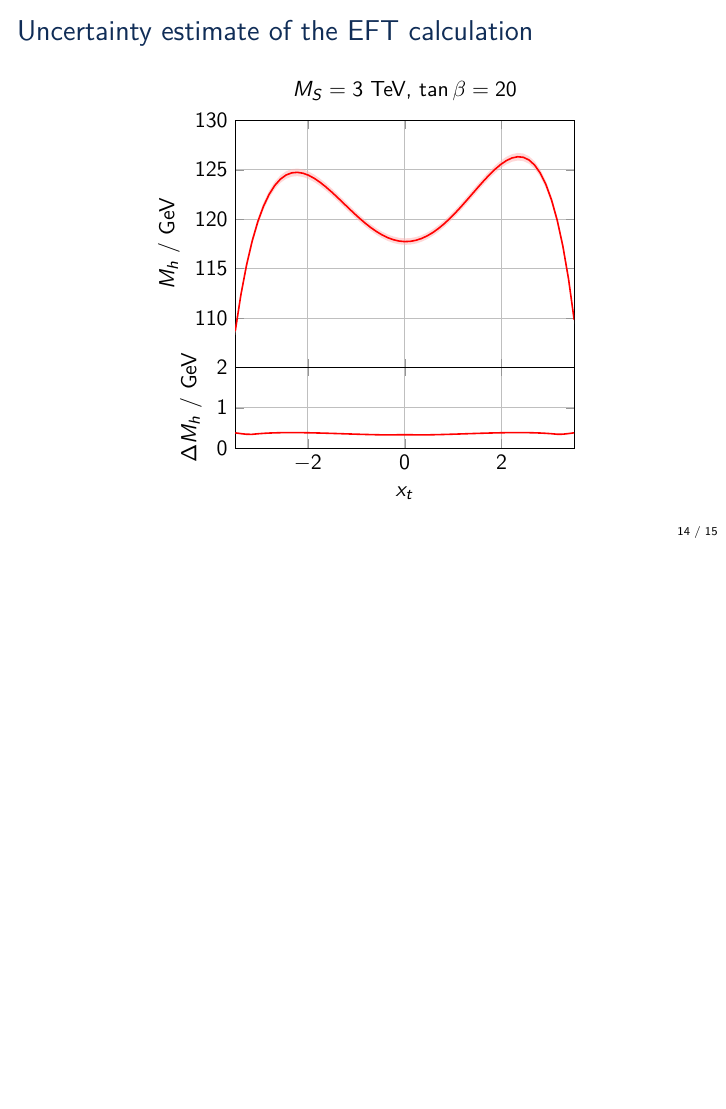
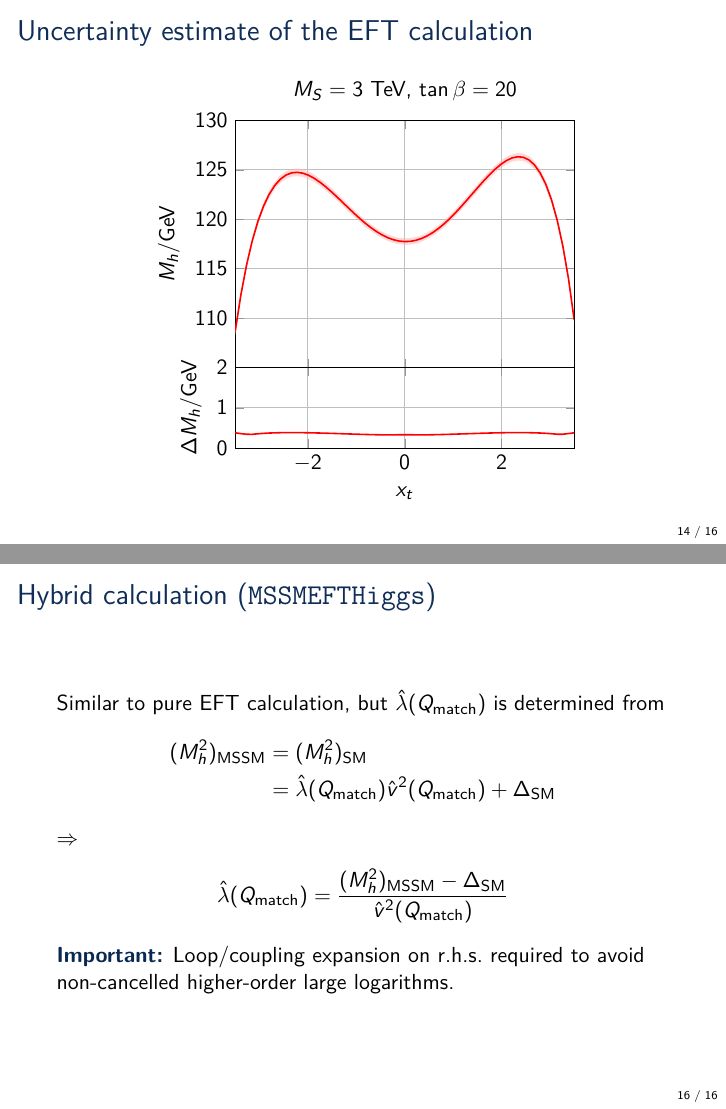
Before and after one commit to Expander/talk-pMSSM-2026, LaTeX slides (talk.tex): page 14 of 15 before the commit and pages 14 and 16 of 16 after it, the two joined at a grey line, the shorter picture padded with empty space. Compiled offline with pdfLaTeX.

Commit message:
adding slide

```diff
--- a/talk.tex
+++ b/talk.tex
@@ -69,7 +69,7 @@
 \newcommand{\FS}{\texttt{FlexibleSUSY}\xspace}
 \newcommand{\fsh}{\texttt{FS+H}\xspace}
 \newcommand{\feft}{\texttt{FlexibleEFTHiggs}\xspace}
-\newcommand{\hssusy}{\texttt{HSSUSY}\xspace}
+\newcommand{\HSSUSY}{\texttt{HSSUSY}\xspace}
 \newcommand{\Himalaya}{\texttt{Himalaya}\xspace}
 \newcommand{\FH}{\texttt{FeynHiggs}\xspace}
 \newcommand{\SPheno}{\texttt{SPheno}\xspace}
@@ -88,11 +88,9 @@
 \newcommand{\aem}{\alpha_\text{em}}
 \newcommand{\GeV}{\eh{GeV}}
 \newcommand{\TeV}{\eh{TeV}}
-\newcommand{\SQCD}{\ensuremath{\scalefont{.8}\text{SQCD}}}
 \newcommand{\Qpole}{\ensuremath{Q_\text{pole}}}
 \newcommand{\Qlow}{\ensuremath{Q_\text{low}}}
 \newcommand{\Qmatch}{\ensuremath{Q_\text{match}}}
-\newcommand{\Qsplit}{\ensuremath{Q_\text{split}}\xspace}
 \newcommand{\QTHDM}{\ensuremath{Q_\text{\THDM}}\xspace}
 \newcommand{\DMh}{\ensuremath{\Delta M_h^{(\texttt{SS+H})}}}
 \newcommand{\DMhQpole}{\ensuremath{\Delta M_h^{(\Qpole)}}}
@@ -108,7 +106,6 @@
 \newcommand{\Mathematica}{\texttt{Mathematica}}
 \newcommand{\Loop}{\ensuremath{\ell}}
 \newcommand{\ord}{\ensuremath{\mathcal{O}}}
-\def\HSSUSY{\texttt{HSSUSY}}
 
 % set look of slides
 \usetheme{Madrid}
@@ -445,4 +444,27 @@
   \tableofcontents[currentsection,currentsubsection]
 \end{frame}
 
+%%%%%%%%%%%%%%%%%%%%%%%%%%%%%%%%%%%%%%%%%%%%%%%%%%
+
+\begin{frame}{Hybrid calculation (\texttt{MSSMEFTHiggs})}
+  Similar to pure EFT calculation, but $\hat{\lambda}(\Qmatch)$ is
+  determined from
+  %
+  \begin{align*}
+    (M_h^2)_{\MSSM}
+    &= (M_h^2)_{\SM} \\
+    &= \hat{\lambda}(\Qmatch)\hat{v}^2(\Qmatch) + \Delta_{\SM}
+  \end{align*}
+  $\Rightarrow$
+  \begin{align*}
+    \hat{\lambda}(\Qmatch)
+    = \frac{(M_h^2)_{\MSSM} - \Delta_{\SM}}{\hat{v}^2(\Qmatch)}
+  \end{align*}
+  %
+  \emph{Important:} Loop/coupling expansion on r.h.s.\ required to
+  avoid non-cancelled higher-order large logarithms.
+\end{frame}
+
+%%%%%%%%%%%%%%%%%%%%%%%%%%%%%%%%%%%%%%%%%%%%%%%%%%
+
 \end{document}
```
Also changed, not shown: talk.tex (18 more changed lines).
